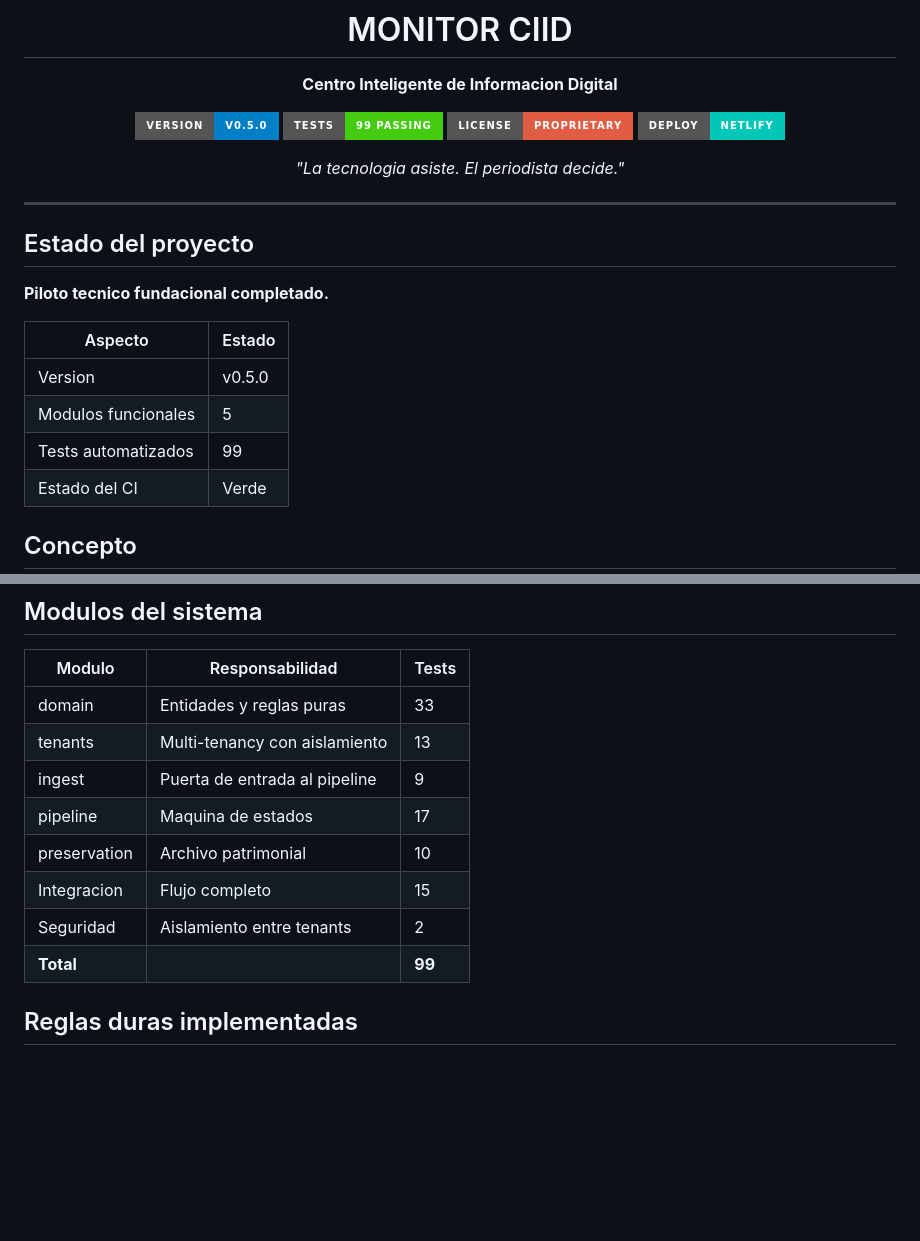
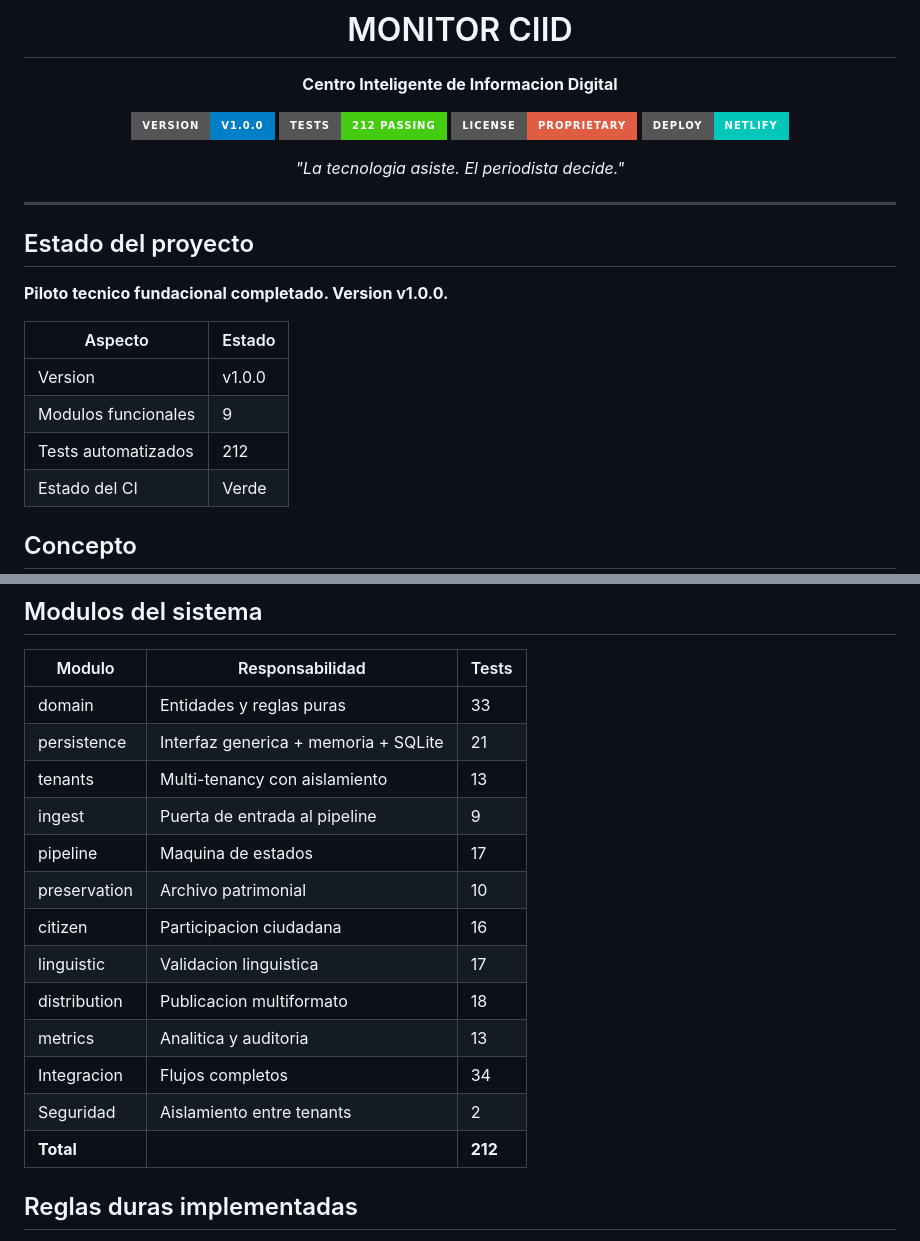
Before and after one commit to Designdigitalestefania/Monitor-ciid-mexico, a Markdown page: README.md, 2 parts joined by grey strips. Rendered like a GitHub page; badges without logos; blank space fills up the shorter version.

Commit message:
docs(readme): actualiza badges y tabla de modulos a v1.0.0

```diff
--- a/README.md
+++ b/README.md
@@ -7,8 +7,8 @@
 **Centro Inteligente de Informacion Digital**
 
 <p>
-  <img src="https://img.shields.io/badge/version-v0.5.0-blue?style=for-the-badge" alt="Version">
-  <img src="https://img.shields.io/badge/tests-99_passing-success?style=for-the-badge" alt="Tests">
+  <img src="https://img.shields.io/badge/version-v1.0.0-blue?style=for-the-badge" alt="Version">
+  <img src="https://img.shields.io/badge/tests-212_passing-success?style=for-the-badge" alt="Tests">
   <img src="https://img.shields.io/badge/license-Proprietary-red?style=for-the-badge" alt="License">
   <img src="https://img.shields.io/badge/deploy-Netlify-00C7B7?style=for-the-badge" alt="Deploy">
 </p>
@@ -21,13 +21,13 @@
 
 ## Estado del proyecto
 
-**Piloto tecnico fundacional completado.**
+**Piloto tecnico fundacional completado. Version v1.0.0.**
 
 | Aspecto | Estado |
 |---------|--------|
-| Version | v0.5.0 |
-| Modulos funcionales | 5 |
-| Tests automatizados | 99 |
+| Version | v1.0.0 |
+| Modulos funcionales | 9 |
+| Tests automatizados | 212 |
 | Estado del CI | Verde |
 
 ## Concepto
@@ -44,13 +44,18 @@ y linguistico de las comunidades de Oaxaca.
 | Modulo | Responsabilidad | Tests |
 |--------|----------------|-------|
 | domain | Entidades y reglas puras | 33 |
+| persistence | Interfaz generica + memoria + SQLite | 21 |
 | tenants | Multi-tenancy con aislamiento | 13 |
 | ingest | Puerta de entrada al pipeline | 9 |
 | pipeline | Maquina de estados | 17 |
 | preservation | Archivo patrimonial | 10 |
-| Integracion | Flujo completo | 15 |
+| citizen | Participacion ciudadana | 16 |
+| linguistic | Validacion linguistica | 17 |
+| distribution | Publicacion multiformato | 18 |
+| metrics | Analitica y auditoria | 13 |
+| Integracion | Flujos completos | 34 |
 | Seguridad | Aislamiento entre tenants | 2 |
-| **Total** | | **99** |
+| **Total** | | **212** |
 
 ## Reglas duras implementadas
 
```
